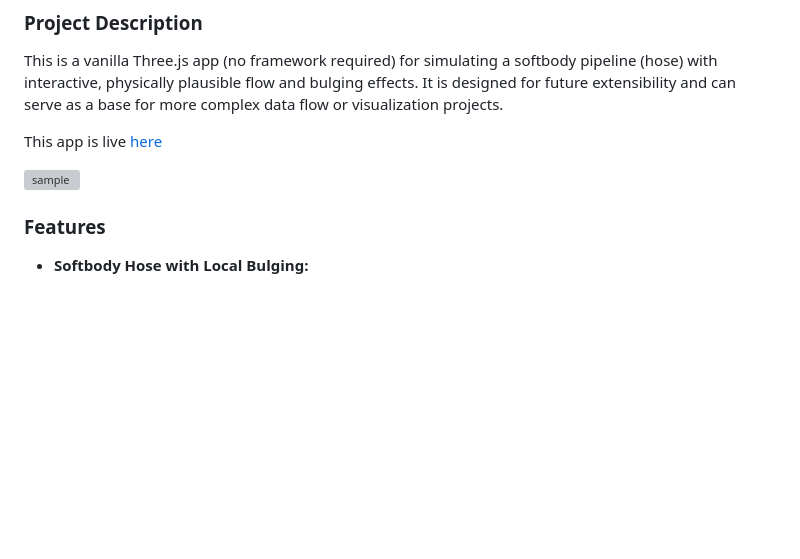
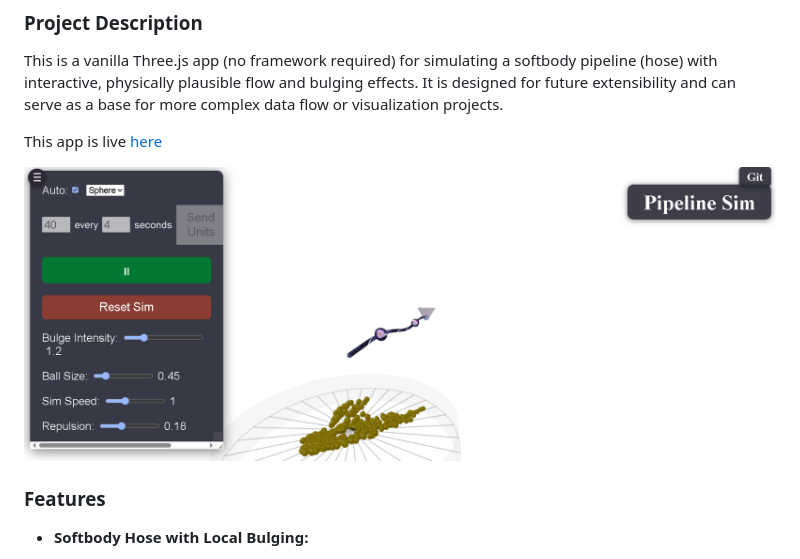
Before and after one commit to Photon1c/Flowveyor, a Markdown page: threejspipeline/README.md, the part around the change. Rendered like a GitHub page; blank space fills up the shorter version; grey boxes are pictures that could not be loaded.

```diff
--- a/threejspipeline/README.md
+++ b/threejspipeline/README.md
@@ -8,7 +8,7 @@ This is a vanilla Three.js app (no framework required) for simulating a softbody
 
 This app is live [here](https://workflowpipeline.netlify.app/)
 
-![sample](media/sample.gif)
+![sample](media/sample.PNG)
 
 ### Features
 
```
